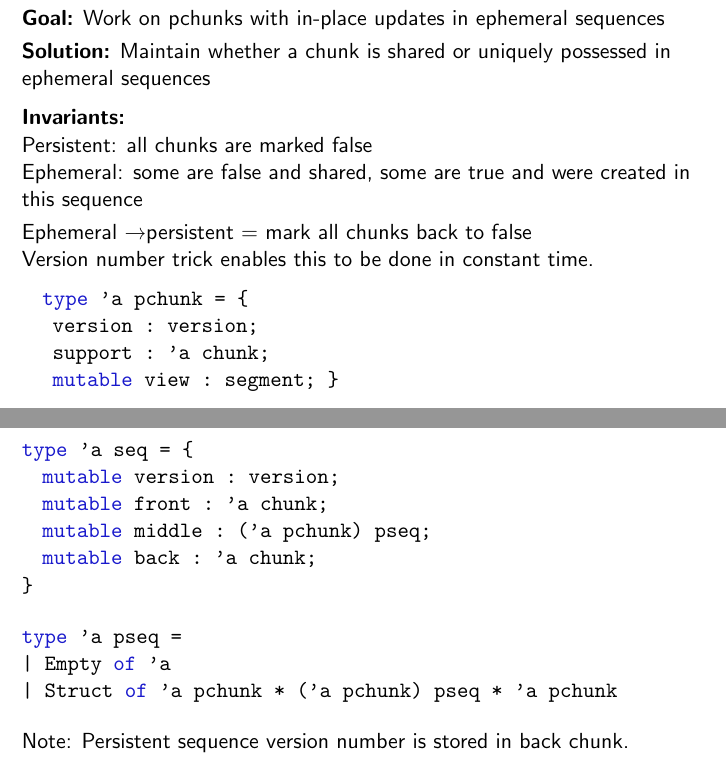
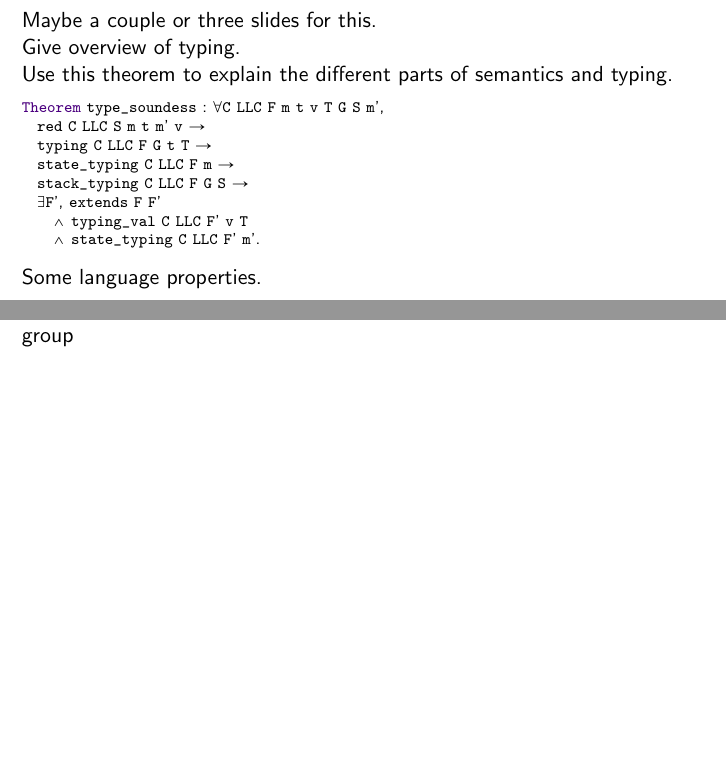
Before and after one commit to ramonfmir/verified_transfo, a LaTeX paper (talk/main.tex): two parts of pages 15 and 16 of 17 before the commit and two parts of pages 11 and 12 of 20 after it, joined at a grey line, cut at the place of the change, the shorter picture padded with empty space. Compiled offline with pdfLaTeX.

Commit message:
More progress and structure basically finished.

```diff
--- a/talk/main.tex
+++ b/talk/main.tex
@@ -248,8 +255,8 @@ Examples of the semantics of our language compared to C:
 \end{frame}
 
 
-
 %------------------------------------------------------------------------------
 \begin{frame}[fragile]
-\frametitle{Related Work}
+\frametitle{Language overview - typing}
 
+Maybe a couple or three slides for this.
@@ -272,10 +263,17 @@ Chunked Seq & $<1.2 \times$ & $<2 \times$ &
 
-\end{frame}
+Give overview of typing.
 
-%------------------------------------------------------------------------------
-\begin{frame}[fragile]
-\frametitle{Interface}
+Use this theorem to explain the different parts of semantics and typing.
 
-Chunks: fixed capacity arrays in which elements are stored\\
-K = size of chunks
+\begin{coqs}
+Theorem type_soundess : forall C LLC F m t v T G S m',
+  red C LLC S m t m' v ->
+  typing C LLC F G t T ->
+  state_typing C LLC F m ->
+  stack_typing C LLC F G S ->
+  exists F', extends F F'
+    /\  typing_val C LLC F' v T
+    /\  state_typing C LLC F' m'.
+\end{coqs}
 
+Some language properties.
@@ -300,10 +283,9 @@ Persistent \textrightarrow Ephemeral & \tab \tab \tab $O(K)$ &
 
 %------------------------------------------------------------------------------
 \begin{frame}[fragile]
-\frametitle{Tree Structure}
-%accroississement exponentiel de la taille des elements, donc pas beaucoup de niveaux
-%\Imagew{10}{tree_structure.pdf}
-[image]
+\frametitle{Transformations - grouping}
+
+group
 
 \end{frame}
 
@@ -325 +305,0 @@ Implemented using a view on a shared ``support" chunk
-    mutable view : segment; }
@@ -343,66 +306,18 @@ Pops are always O(1), pushes are in amortized O(1) if iterated.
- | Struct of 'a pchunk * ('a pchunk) seq * 'a pchunk
-\end{caml}
+adding indirection
 
 \end{frame}
 
+
 %------------------------------------------------------------------------------
 \begin{frame}[fragile]
-\frametitle{Versions}
+\frametitle{Transformations - AoS to SoA}
 
-\textbf{Goal:} Work on pchunks with in-place updates in ephemeral sequences
-
-\smallskip
-
-\textbf{Solution:} Maintain whether a chunk is shared or uniquely possessed in ephemeral sequences
-
-\medskip
-
-\textbf{Invariants:} \\
-Persistent: all chunks are marked false\\
-Ephemeral: some are false and shared, some are true and were created in this sequence
-
-\smallskip
-
-Ephemeral \textrightarrow persistent = mark all chunks back to false\\
-%other option: use a list; not great because not all pchunks have the same type
-%Persistent \textrightarrow Ephemeral:\\
-%\tab all chunks are ``false", ``true" chunks can be created\\
-%Ephemeral \textrightarrow Persistent:\\
-%\tab all chunks must be marked ``false"
-
-%all chunks have a version, match = in-place update etc
-Version number trick enables this to be done in constant time.\\
-
-\begin{caml}
-  type 'a pchunk = {
-  	version : version;
-   support : 'a chunk;
-   mutable view : segment; }
-\end{caml}
-
-\bigskip
+AoS to SoA
 
 \end{frame}
 
+
 %------------------------------------------------------------------------------
 \begin{frame}[fragile]
-\frametitle{Transient Sequences - Types}
+\frametitle{Transformations - summary}
 
-\begin{caml}
-type 'a seq = {
-  mutable version : version;
-  mutable front : 'a chunk;
-  mutable middle : ('a pchunk) pseq;
-  mutable back : 'a chunk;
-}
-\end{caml}
-
-\begin{caml}
-type 'a pseq =
-| Empty of 'a
-| Struct of 'a pchunk * ('a pchunk) pseq * 'a pchunk
-\end{caml}
-
-\medskip
-
-Note: Persistent sequence version number is stored in back chunk.
@@ -433 +335,0 @@ type 'a pchunk = {
-  mutable view : segment;
@@ -441,6 +335,0 @@ type 'a seq = {
-  mutable version : version;
-  mutable front : 'a chunk;
-  mutable free_front : ('a chunk) option;
-  mutable middle : ('a pchunk) PWSeq.t;
-  mutable free_back : ('a chunk) option;
-  mutable back : 'a chunk;
```
Also changed, not shown: talk/main.pdf, talk/main.tex (142 more changed lines), 4 other files.
